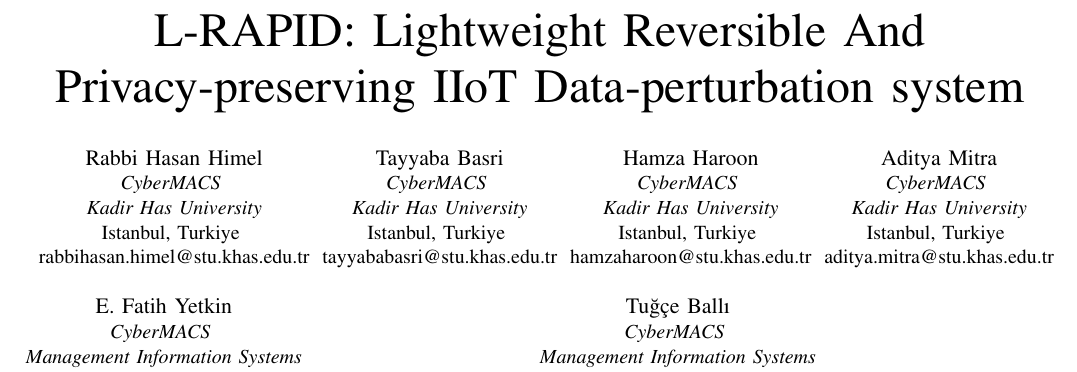
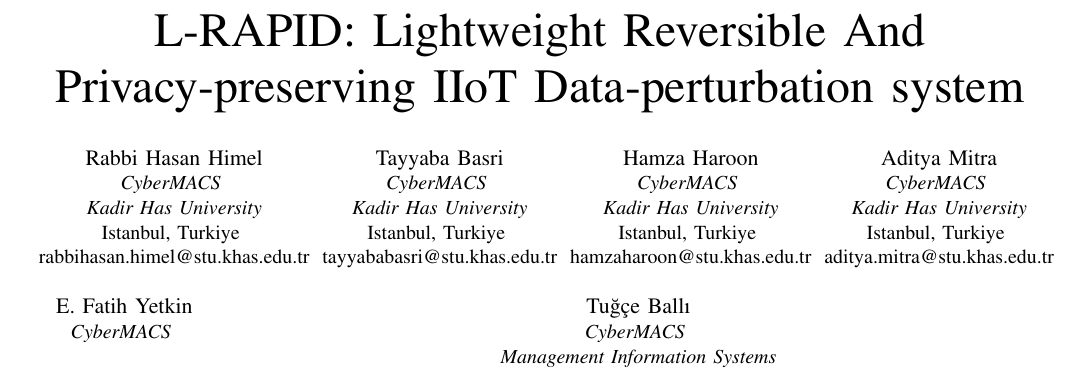
Before and after one commit to AdityaMitra5102/LRAPID-Ext-Abs, a LaTeX paper (lrapid.tex): part of page 1 of 2, cut so that both start at the same text. Compiled offline with pdfLaTeX; a missing font is replaced by an installed copy or a similar font; a LaTeX package or settings file that is missing is left out.

Commit message:
2026-09-04 02:16:43

```diff
--- a/lrapid.tex
+++ b/lrapid.tex
@@ -41,7 +41,7 @@
 \and
 \IEEEauthorblockN{E. Fatih Yetkin}
 \IEEEauthorblockA{\textit{CyberMACS} \\
-\textit{Management Information Systems}\\
+\textit{}\\
 Istanbul, Turkiye \\
 fatih.yetkin@khas.edu.tr}
 \and
```
